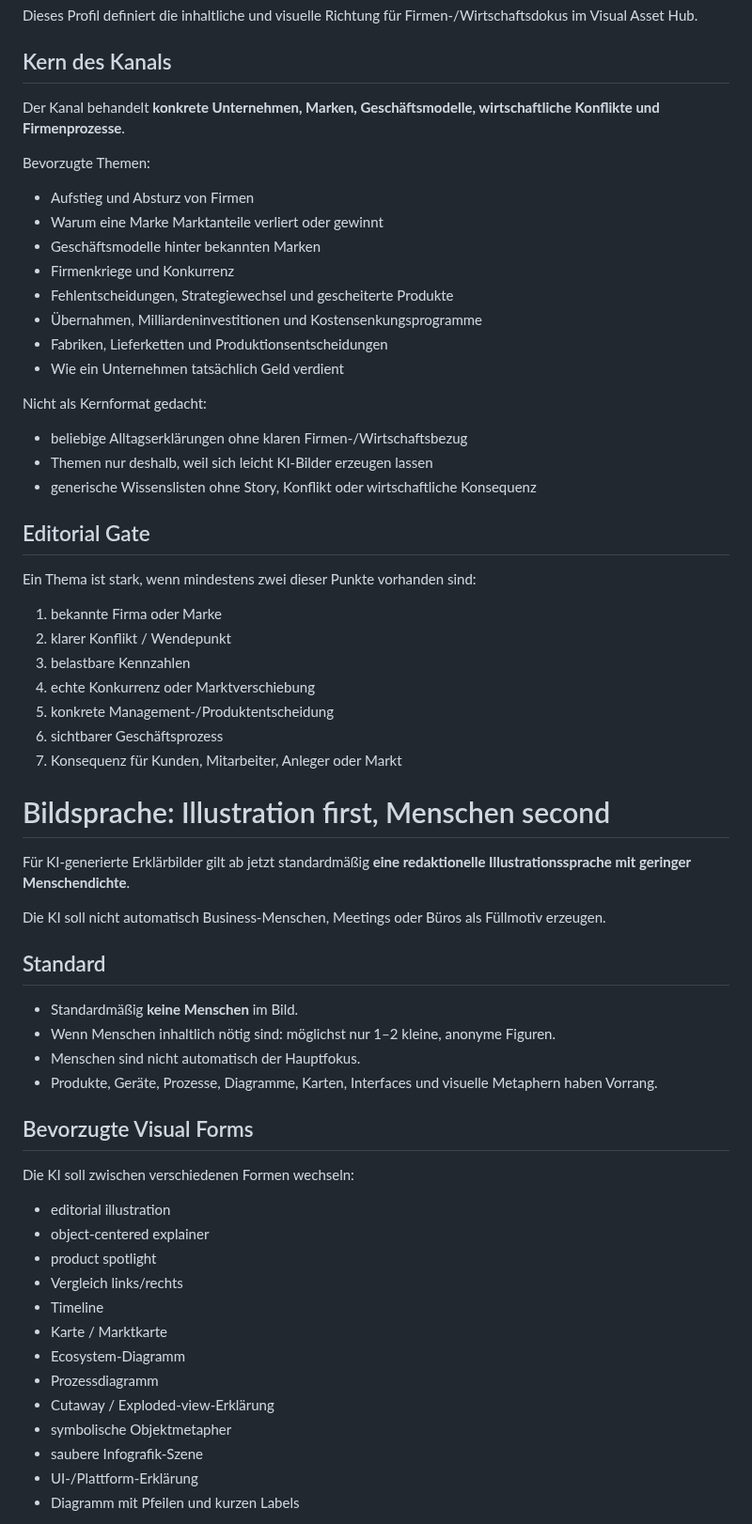
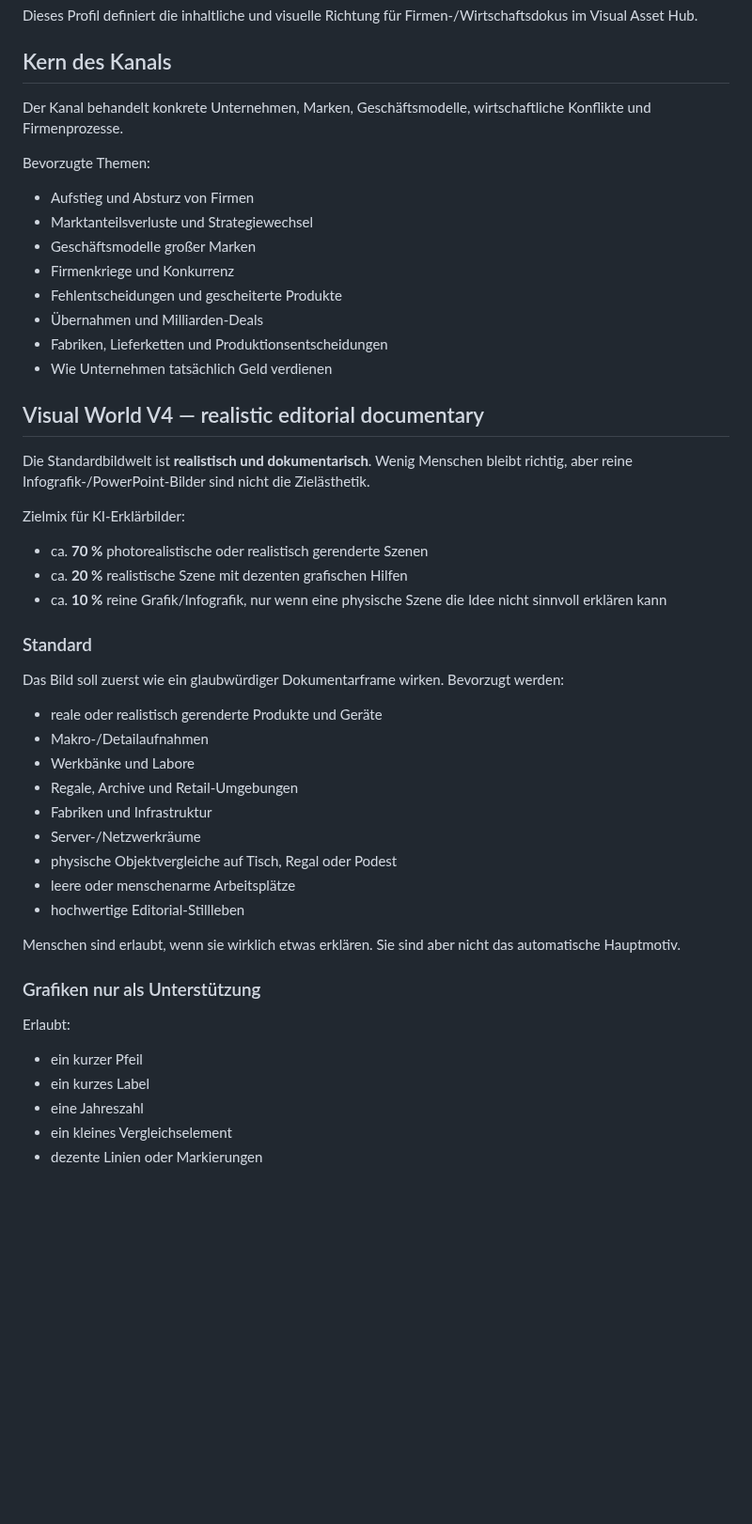
Before and after one commit to memetreza34-ux/Visual-Asset-Hub, a Markdown page: docs/COMPANY-DOCU-PROFILE.md, the part around one of its changes. Shown at 94% size. Drawn GitHub-style; blank space fills up the shorter version.

```diff
--- a/docs/COMPANY-DOCU-PROFILE.md
+++ b/docs/COMPANY-DOCU-PROFILE.md
@@ -4,65 +4,48 @@ Dieses Profil definiert die inhaltliche und visuelle Richtung für Firmen-/Wirts
 
 ## Kern des Kanals
 
-Der Kanal behandelt **konkrete Unternehmen, Marken, Geschäftsmodelle, wirtschaftliche Konflikte und Firmenprozesse**.
+Der Kanal behandelt konkrete Unternehmen, Marken, Geschäftsmodelle, wirtschaftliche Konflikte und Firmenprozesse.
 
 Bevorzugte Themen:
+- Aufstieg und Absturz von Firmen
+- Marktanteilsverluste und Strategiewechsel
+- Geschäftsmodelle großer Marken
+- Firmenkriege und Konkurrenz
+- Fehlentscheidungen und gescheiterte Produkte
+- Übernahmen und Milliarden-Deals
+- Fabriken, Lieferketten und Produktionsentscheidungen
+- Wie Unternehmen tatsächlich Geld verdienen
 
-- Aufstieg und Absturz von Firmen
-- Warum eine Marke Marktanteile verliert oder gewinnt
-- Geschäftsmodelle hinter bekannten Marken
-- Firmenkriege und Konkurrenz
-- Fehlentscheidungen, Strategiewechsel und gescheiterte Produkte
-- Übernahmen, Milliardeninvestitionen und Kostensenkungsprogramme
-- Fabriken, Lieferketten und Produktionsentscheidungen
-- Wie ein Unternehmen tatsächlich Geld verdient
+## Visual World V4 — realistic editorial documentary
 
-Nicht als Kernformat gedacht:
+Die Standardbildwelt ist **realistisch und dokumentarisch**. Wenig Menschen bleibt richtig, aber reine Infografik-/PowerPoint-Bilder sind nicht die Zielästhetik.
 
-- beliebige Alltagserklärungen ohne klaren Firmen-/Wirtschaftsbezug
-- Themen nur deshalb, weil sich leicht KI-Bilder erzeugen lassen
-- generische Wissenslisten ohne Story, Konflikt oder wirtschaftliche Konsequenz
+Zielmix für KI-Erklärbilder:
+- ca. **70 %** photorealistische oder realistisch gerenderte Szenen
+- ca. **20 %** realistische Szene mit dezenten grafischen Hilfen
+- ca. **10 %** reine Grafik/Infografik, nur wenn eine physische Szene die Idee nicht sinnvoll erklären kann
 
-## Editorial Gate
+### Standard
 
-Ein Thema ist stark, wenn mindestens zwei dieser Punkte vorhanden sind:
+Das Bild soll zuerst wie ein glaubwürdiger Dokumentarframe wirken. Bevorzugt werden:
+- reale oder realistisch gerenderte Produkte und Geräte
+- Makro-/Detailaufnahmen
+- Werkbänke und Labore
+- Regale, Archive und Retail-Umgebungen
+- Fabriken und Infrastruktur
+- Server-/Netzwerkräume
+- physische Objektvergleiche auf Tisch, Regal oder Podest
+- leere oder menschenarme Arbeitsplätze
+- hochwertige Editorial-Stillleben
 
-1. bekannte Firma oder Marke
-2. klarer Konflikt / Wendepunkt
-3. belastbare Kennzahlen
-4. echte Konkurrenz oder Marktverschiebung
-5. konkrete Management-/Produktentscheidung
-6. sichtbarer Geschäftsprozess
-7. Konsequenz für Kunden, Mitarbeiter, Anleger oder Markt
+Menschen sind erlaubt, wenn sie wirklich etwas erklären. Sie sind aber nicht das automatische Hauptmotiv.
 
-# Bildsprache: Illustration first, Menschen second
+### Grafiken nur als Unterstützung
 
-Für KI-generierte Erklärbilder gilt ab jetzt standardmäßig **eine redaktionelle Illustrationssprache mit geringer Menschendichte**.
+Erlaubt:
+- ein kurzer Pfeil
+- ein kurzes Label
+- eine Jahreszahl
+- ein kleines Vergleichselement
+- dezente Linien oder Markierungen
 
-Die KI soll nicht automatisch Business-Menschen, Meetings oder Büros als Füllmotiv erzeugen.
-
-## Standard
-
-- Standardmäßig **keine Menschen** im Bild.
-- Wenn Menschen inhaltlich nötig sind: möglichst nur 1–2 kleine, anonyme Figuren.
-- Menschen sind nicht automatisch der Hauptfokus.
-- Produkte, Geräte, Prozesse, Diagramme, Karten, Interfaces und visuelle Metaphern haben Vorrang.
-
-## Bevorzugte Visual Forms
-
-Die KI soll zwischen verschiedenen Formen wechseln:
-
-- editorial illustration
-- object-centered explainer
-- product spotlight
-- Vergleich links/rechts
-- Timeline
-- Karte / Marktkarte
-- Ecosystem-Diagramm
-- Prozessdiagramm
-- Cutaway / Exploded-view-Erklärung
-- symbolische Objektmetapher
-- saubere Infografik-Szene
-- UI-/Plattform-Erklärung
-- Diagramm mit Pfeilen und kurzen Labels
-
```
Also changed, not shown: other parts of docs/COMPANY-DOCU-PROFILE.md (+43 -78 lines).
